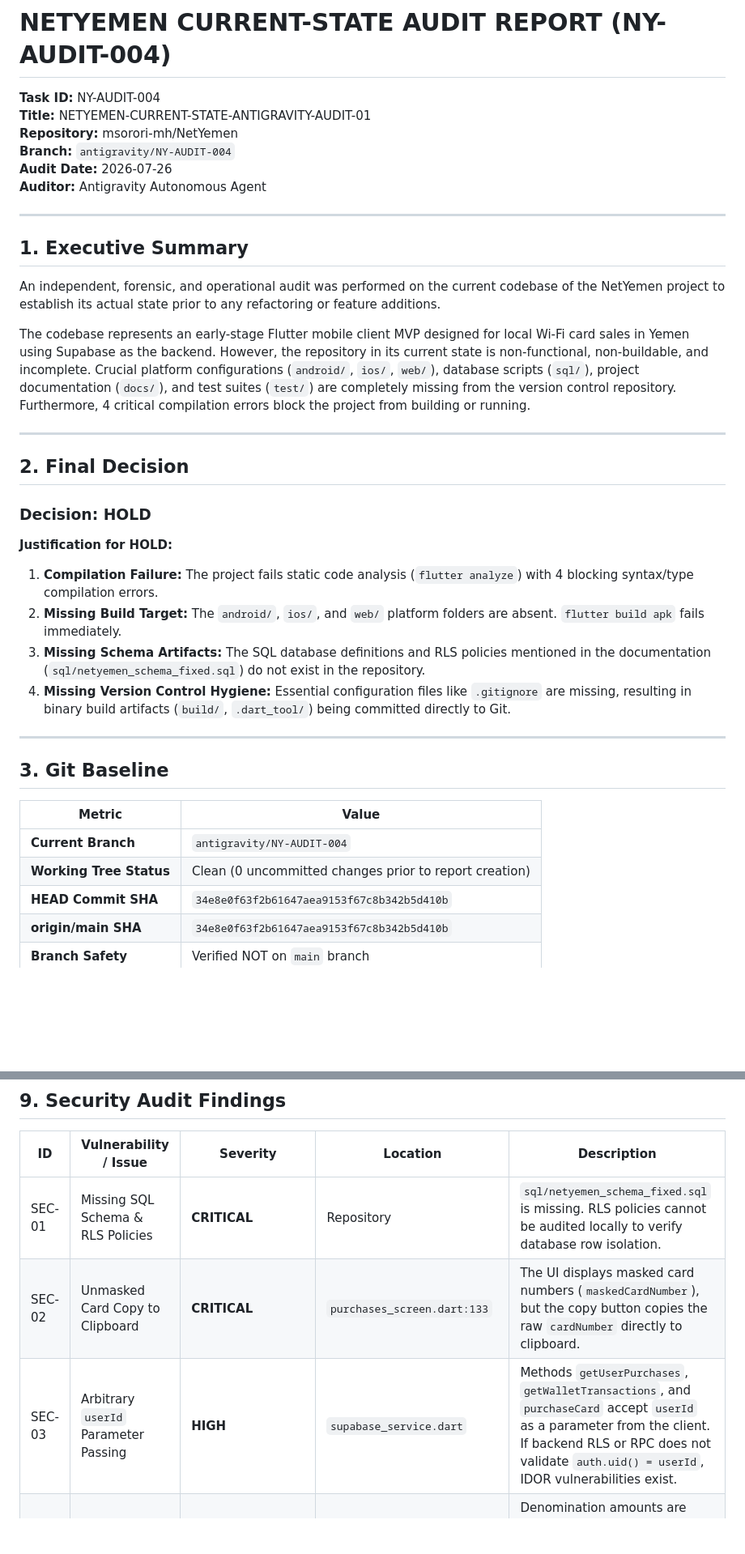
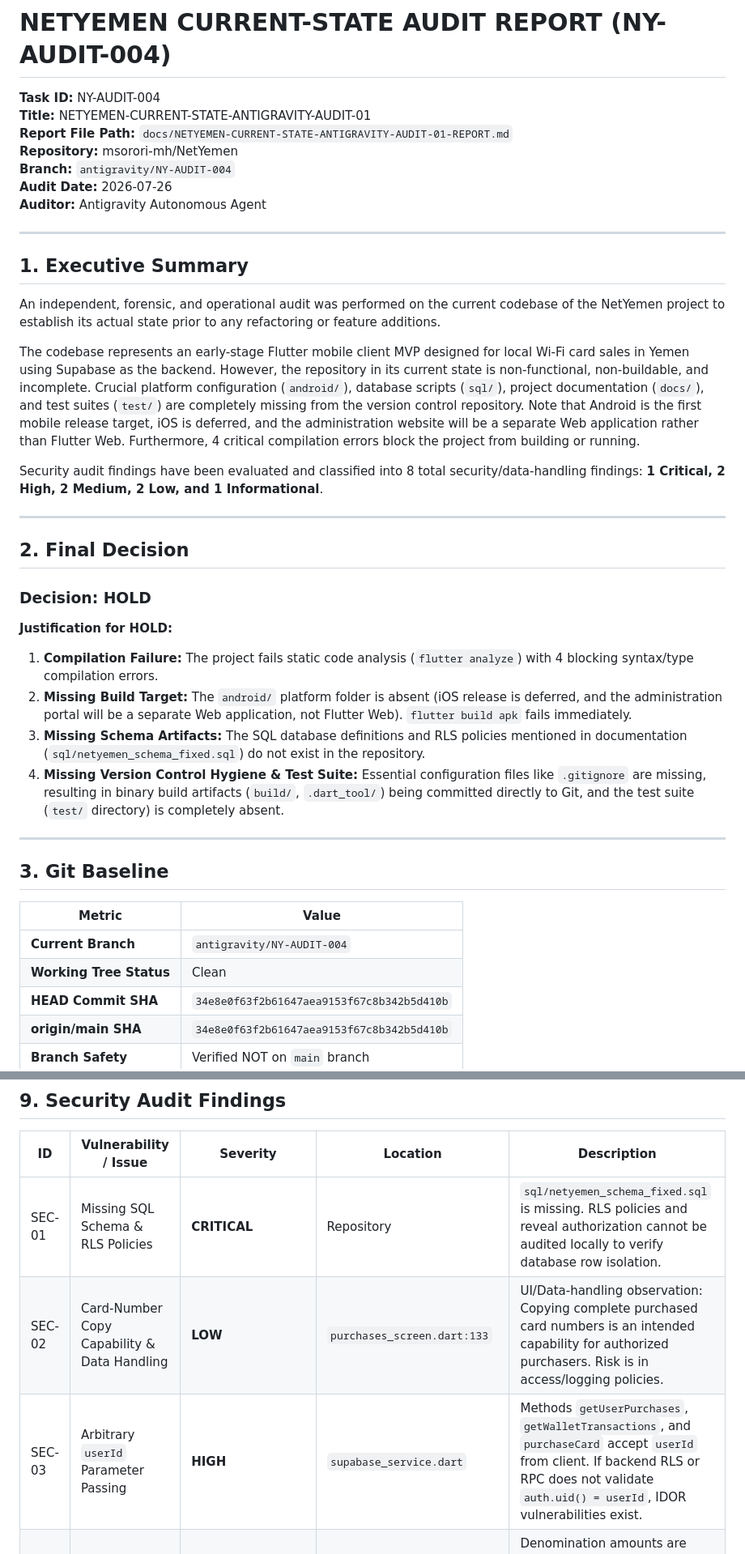
Before and after one commit to msorori-mh/NetYemen, a Markdown page: docs/NETYEMEN-CURRENT-STATE-ANTIGRAVITY-AUDIT-01-REPORT.md, 2 parts joined by grey strips. Shown at 81% size. Rendered like a GitHub page; blank space fills up the shorter version.

```diff
--- a/docs/NETYEMEN-CURRENT-STATE-ANTIGRAVITY-AUDIT-01-REPORT.md
+++ b/docs/NETYEMEN-CURRENT-STATE-ANTIGRAVITY-AUDIT-01-REPORT.md
@@ -1,10 +1,11 @@
 # NETYEMEN CURRENT-STATE AUDIT REPORT (NY-AUDIT-004)
 
-**Task ID:** NY-AUDIT-004
-**Title:** NETYEMEN-CURRENT-STATE-ANTIGRAVITY-AUDIT-01
-**Repository:** msorori-mh/NetYemen
-**Branch:** `antigravity/NY-AUDIT-004`
-**Audit Date:** 2026-07-26
+**Task ID:** NY-AUDIT-004<br>
+**Title:** NETYEMEN-CURRENT-STATE-ANTIGRAVITY-AUDIT-01<br>
+**Report File Path:** `docs/NETYEMEN-CURRENT-STATE-ANTIGRAVITY-AUDIT-01-REPORT.md`<br>
+**Repository:** msorori-mh/NetYemen<br>
+**Branch:** `antigravity/NY-AUDIT-004`<br>
+**Audit Date:** 2026-07-26<br>
 **Auditor:** Antigravity Autonomous Agent
 
 ---
@@ -13,7 +14,9 @@
 
 An independent, forensic, and operational audit was performed on the current codebase of the NetYemen project to establish its actual state prior to any refactoring or feature additions.
 
-The codebase represents an early-stage Flutter mobile client MVP designed for local Wi-Fi card sales in Yemen using Supabase as the backend. However, the repository in its current state is non-functional, non-buildable, and incomplete. Crucial platform configurations (`android/`, `ios/`, `web/`), database scripts (`sql/`), project documentation (`docs/`), and test suites (`test/`) are completely missing from the version control repository. Furthermore, 4 critical compilation errors block the project from building or running.
+The codebase represents an early-stage Flutter mobile client MVP designed for local Wi-Fi card sales in Yemen using Supabase as the backend. However, the repository in its current state is non-functional, non-buildable, and incomplete. Crucial platform configuration (`android/`), database scripts (`sql/`), project documentation (`docs/`), and test suites (`test/`) are completely missing from the version control repository. Note that Android is the first mobile release target, iOS is deferred, and the administration website will be a separate Web application rather than Flutter Web. Furthermore, 4 critical compilation errors block the project from building or running.
+
+Security audit findings have been evaluated and classified into 8 total security/data-handling findings: **1 Critical, 2 High, 2 Medium, 2 Low, and 1 Informational**.
 
 ---
 
@@ -23,9 +26,9 @@ The codebase represents an early-stage Flutter mobile client MVP designed for lo
 
 **Justification for HOLD:**
 1. **Compilation Failure:** The project fails static code analysis (`flutter analyze`) with 4 blocking syntax/type compilation errors.
-2. **Missing Build Target:** The `android/`, `ios/`, and `web/` platform folders are absent. `flutter build apk` fails immediately.
-3. **Missing Schema Artifacts:** The SQL database definitions and RLS policies mentioned in the documentation (`sql/netyemen_schema_fixed.sql`) do not exist in the repository.
-4. **Missing Version Control Hygiene:** Essential configuration files like `.gitignore` are missing, resulting in binary build artifacts (`build/`, `.dart_tool/`) being committed directly to Git.
+2. **Missing Build Target:** The `android/` platform folder is absent (iOS release is deferred, and the administration portal will be a separate Web application, not Flutter Web). `flutter build apk` fails immediately.
+3. **Missing Schema Artifacts:** The SQL database definitions and RLS policies mentioned in documentation (`sql/netyemen_schema_fixed.sql`) do not exist in the repository.
+4. **Missing Version Control Hygiene & Test Suite:** Essential configuration files like `.gitignore` are missing, resulting in binary build artifacts (`build/`, `.dart_tool/`) being committed directly to Git, and the test suite (`test/` directory) is completely absent.
 
 ---
 
@@ -34,7 +37,7 @@ The codebase represents an early-stage Flutter mobile client MVP designed for lo
 | Metric | Value |
 |---|---|
 | **Current Branch** | `antigravity/NY-AUDIT-004` |
-| **Working Tree Status** | Clean (0 uncommitted changes prior to report creation) |
+| **Working Tree Status** | Clean |
 | **HEAD Commit SHA** | `34e8e0f63f2b61647aea9153f67c8b342b5d410b` |
 | **origin/main SHA** | `34e8e0f63f2b61647aea9153f67c8b342b5d410b` |
 | **Branch Safety** | Verified NOT on `main` branch |
@@ -154,9 +157,9 @@ The following 4 errors cause `flutter analyze` and compilation to fail:
 
 | ID | Vulnerability / Issue | Severity | Location | Description |
 |---|---|---|---|---|
-| SEC-01 | Missing SQL Schema & RLS Policies | **CRITICAL** | Repository | `sql/netyemen_schema_fixed.sql` is missing. RLS policies cannot be audited locally to verify database row isolation. |
-| SEC-02 | Unmasked Card Copy to Clipboard | **CRITICAL** | `purchases_screen.dart:133` | The UI displays masked card numbers (`maskedCardNumber`), but the copy button copies the raw `cardNumber` directly to clipboard. |
-| SEC-03 | Arbitrary `userId` Parameter Passing | **HIGH** | `supabase_service.dart` | Methods `getUserPurchases`, `getWalletTransactions`, and `purchaseCard` accept `userId` as a parameter from the client. If backend RLS or RPC does not validate `auth.uid() = userId`, IDOR vulnerabilities exist. |
+| SEC-01 | Missing SQL Schema & RLS Policies | **CRITICAL** | Repository | `sql/netyemen_schema_fixed.sql` is missing. RLS policies and reveal authorization cannot be audited locally to verify database row isolation. |
+| SEC-02 | Card-Number Copy Capability & Data Handling | **LOW** | `purchases_screen.dart:133` | UI/Data-handling observation: Copying complete purchased card numbers is an intended capability for authorized purchasers. Risk is in access/logging policies. |
+| SEC-03 | Arbitrary `userId` Parameter Passing | **HIGH** | `supabase_service.dart` | Methods `getUserPurchases`, `getWalletTransactions`, and `purchaseCard` accept `userId` from client. If backend RLS or RPC does not validate `auth.uid() = userId`, IDOR vulnerabilities exist. |
 | SEC-04 | Hardcoded Client Price Selection | **HIGH** | `network_detail_screen.dart` | Denomination amounts are passed directly to `purchaseCard` RPC from client state rather than validated against active `network_prices` records. |
 | SEC-05 | Missing `.gitignore` & Committed Build Secrets | **MEDIUM** | Project Root | Lack of `.gitignore` exposes build folders, environment caches, and potential secret leaks in git history. |
 | SEC-06 | Client-side User Table Upsert | **MEDIUM** | `otp_screen.dart:35` | Client directly upserts `users` table record (`wallet_balance: 0`) post-OTP login. If RLS is weak, users could tamper with user table metadata. |
```
Also changed, not shown: other parts of docs/NETYEMEN-CURRENT-STATE-ANTIGRAVITY-AUDIT-01-REPORT.md (+33 -10 lines).
